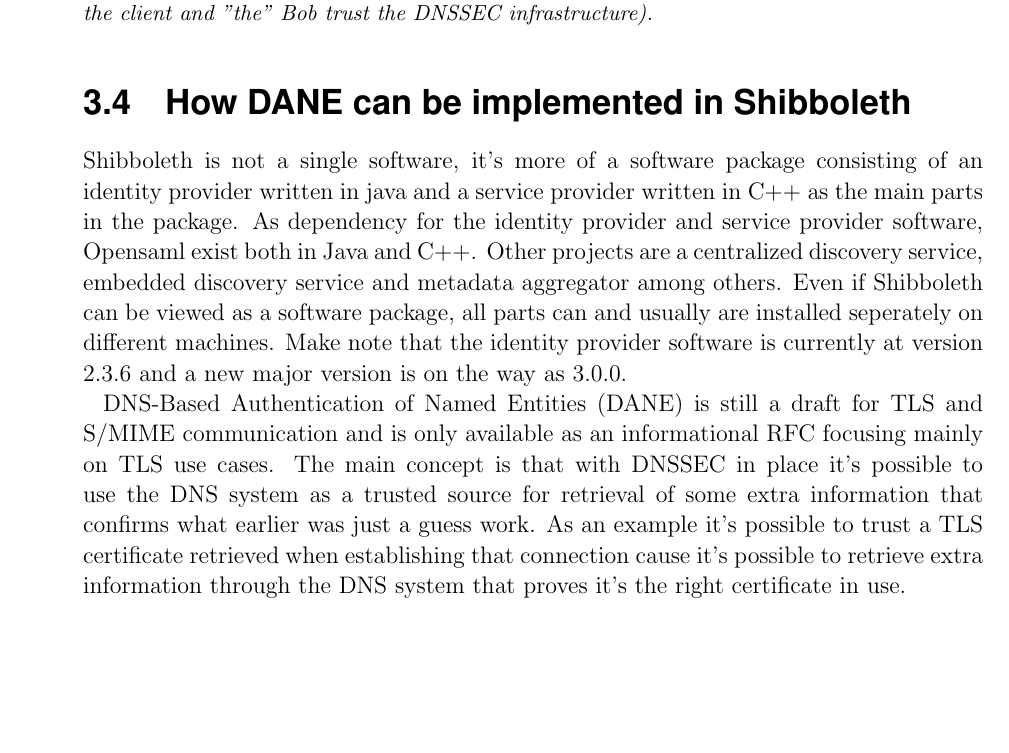
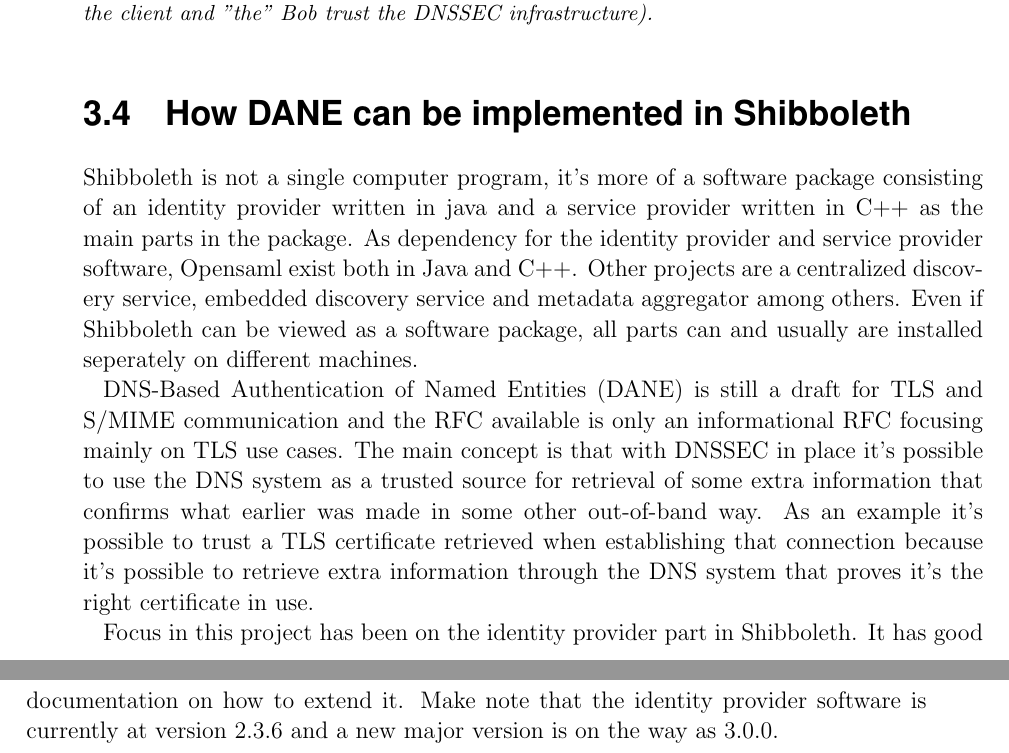
Before and after one commit to christofferholmstedt/bachelor-thesis-use-of-dane-in-identity-fedeartions, a LaTeX thesis (thesis/thesis.tex, which reads thesis/Chapter3/chapter3.tex): part of page 19 of 36 before the commit and two parts of pages 19 and 20 of 36 after it, the two joined at a grey line, cut so that both start at the same text, the shorter picture padded with empty space. Compiled offline with pdfLaTeX.

Commit message:
First draft on How to implement DANE in Shibboleth is done

```diff
--- a/thesis/Chapter3/chapter3.tex
+++ b/thesis/Chapter3/chapter3.tex
@@ -203,17 +203,18 @@
 % (2) With DANE it will still be possible to hack a CA and create false certificate for any domain but with DANE the additional check can be made through the DNS system and the zone owner/administrator has the last say when it comes to which certificates that are the true ones.
 
 \section{How DANE can be implemented in Shibboleth}
-Shibboleth is not a single software, it's more of a software package consisting of an identity provider written in java and a service provider written in C++ as the main parts in the package.
+Shibboleth is not a single computer program, it's more of a software package consisting of an identity provider written in java and a service provider written in C++ as the main parts in the package.
 As dependency for the identity provider and service provider software, Opensaml exist both in Java and C++.
 Other projects are a centralized discovery service, embedded discovery service and  metadata aggregator among others.
 Even if Shibboleth can be viewed as a software package, all parts can and usually are installed seperately on different machines.
+
+DNS-Based Authentication of Named Entities (DANE) is still a draft for TLS and S/MIME communication and the RFC available is only an informational RFC focusing mainly on TLS use cases.
+The main concept is that with DNSSEC in place it's possible to use the DNS system as a trusted source for retrieval of some extra information that confirms what earlier was made in some other out-of-band way.
+As an example it's possible to trust a TLS certificate retrieved when establishing that connection because it's possible to retrieve extra information through the DNS system that proves it's the right certificate in use.
+
+Focus in this project has been on the identity provider part in Shibboleth.
+It has good documentation on how to extend it.
 Make note that the identity provider software is currently at version 2.3.6 and a new major version is on the way as 3.0.0.
-
-DNS-Based Authentication of Named Entities (DANE) is still a draft for TLS and S/MIME communication and is only available as an informational RFC focusing mainly on TLS use cases.
-The main concept is that with DNSSEC in place it's possible to use the DNS system as a trusted source for retrieval of some extra information that confirms what earlier was just a guess work.
-As an example it's possible to trust a TLS certificate retrieved when establishing that connection cause it's possible to retrieve extra information through the DNS system that proves it's the right certificate in use.
-
-
 %Migh be implemented as a filter in shibboleth IdP
 %There are several "layers" in the Shibboleth software
 %Shibboleth uses OpenSAML and OpenSAML uses OpenSSL(confirm this later on.)
```
Also changed, not shown: thesis/Chapter4/chapter4.tex (+3 -3 lines), thesis/Chapter5/chapter5.tex (+6 -4 lines).
